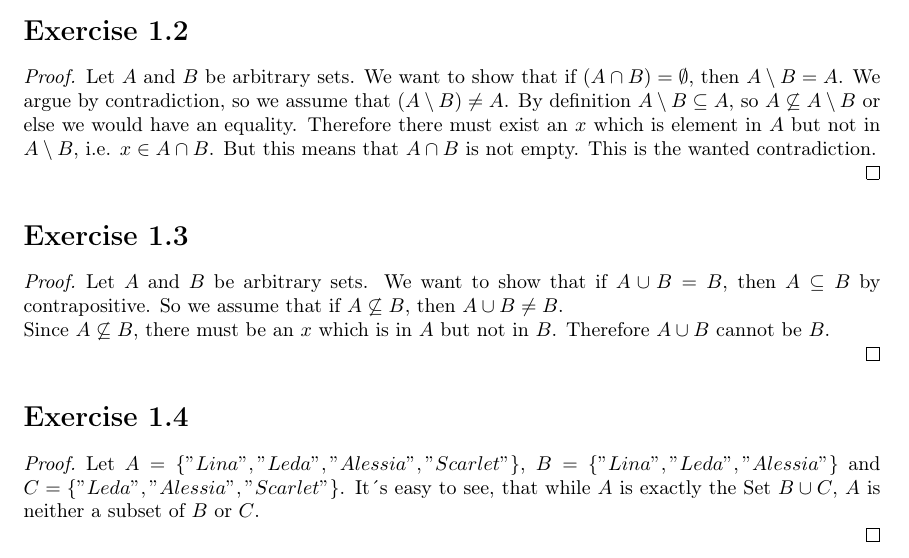
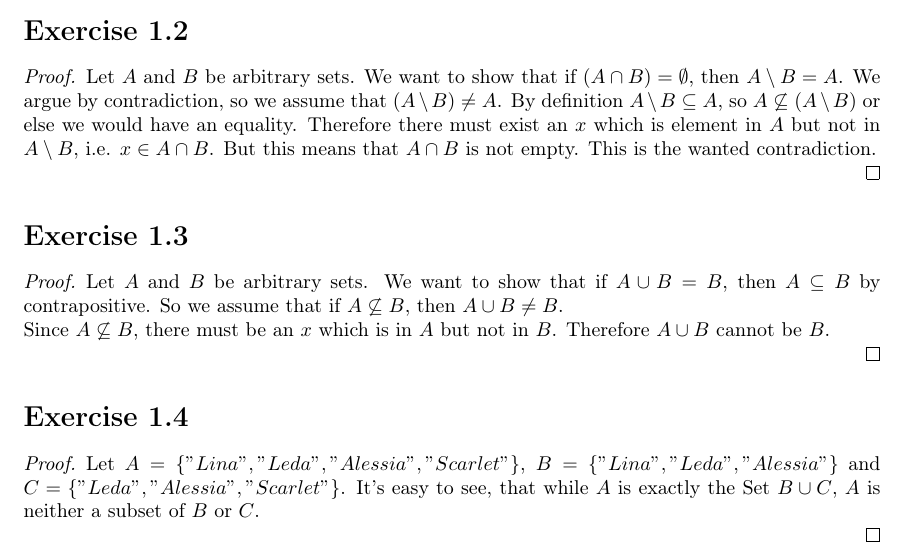
Before and after one commit to Nifalu/discretemath, a LaTeX problem sheet (exercise_01/01_bachmann_hutter_mehrle.tex): part of the page, cut so that both start at the same text. Compiled offline with pdfLaTeX.

Commit message:
change minor syntax errors

```diff
--- a/exercise_01/01_bachmann_hutter_mehrle.tex
+++ b/exercise_01/01_bachmann_hutter_mehrle.tex
@@ -70,7 +70,7 @@ Since $A \not\subseteq B$, there must be an $x$ which is in $A$ but not in $B$.
 \section*{Exercise \homeworkNumber.4}
 
 \begin{proof}
-Let $A = \{"Lina", "Leda", "Alessia", "Scarlet"\}$, $B = \{"Lina", "Leda", "Alessia"\}$ and \linebreak $C  = \{"Leda", "Alessia", "Scarlet"\}$. It´s easy to see, that while $A$ is exactly the Set $B \cup C$, $A$ is neither a subset of $B$ or $C$.
+Let $A = \{"Lina", "Leda", "Alessia", "Scarlet"\}$, $B = \{"Lina", "Leda", "Alessia"\}$ and \linebreak $C  = \{"Leda", "Alessia", "Scarlet"\}$. It's easy to see, that while $A$ is exactly the Set $B \cup C$, $A$ is neither a subset of $B$ or $C$.
 
 
 \end{proof}
```
Also changed, not shown: exercise_01/01_bachmann_hutter_mehrle.pdf, exercise_01/01_bachmann_hutter_mehrle.tex (2 more changed lines).
